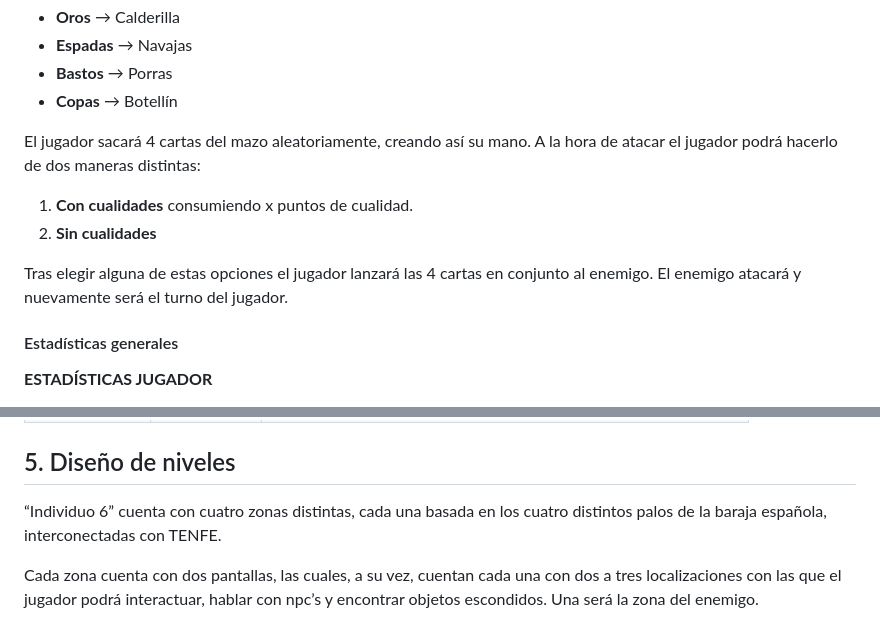
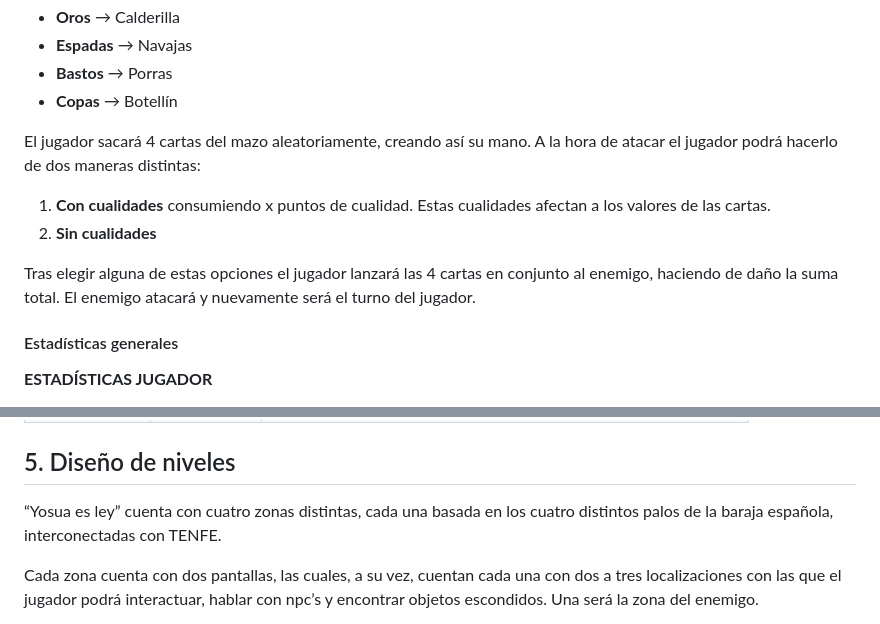
Before and after one commit to ThatCreep2089/XhurroGames, a Markdown page: XhurroGamesGDD.md, 2 parts joined by grey strips. Drawn GitHub-style.

```diff
--- a/XhurroGamesGDD.md
+++ b/XhurroGamesGDD.md
@@ -75,10 +75,10 @@ El ataque estará representado con cartas. El jugador contará con un mazo estab
 - **Copas** → Botellín
 
 El jugador sacará 4 cartas del mazo aleatoriamente, creando así su mano. A la hora de atacar el jugador podrá hacerlo de dos maneras distintas:
-1. **Con cualidades** consumiendo x puntos de cualidad.
+1. **Con cualidades** consumiendo x puntos de cualidad. Estas cualidades afectan a los valores de las cartas.
 2. **Sin cualidades**
 
-Tras elegir alguna de estas opciones el jugador lanzará las 4 cartas en conjunto al enemigo. El enemigo atacará y nuevamente será el turno del jugador.
+Tras elegir alguna de estas opciones el jugador lanzará las 4 cartas en conjunto al enemigo, haciendo de daño la suma total. El enemigo atacará y nuevamente será el turno del jugador.
 
 #### Estadísticas generales
 
@@ -113,7 +113,7 @@ Tras elegir alguna de estas opciones el jugador lanzará las 4 cartas en conjunt
 
 ## 5. Diseño de niveles
 
-“Individuo 6” cuenta con cuatro zonas distintas, cada una basada en los cuatro distintos palos de la baraja española, interconectadas con TENFE.
+“Yosua es ley” cuenta con cuatro zonas distintas, cada una basada en los cuatro distintos palos de la baraja española, interconectadas con TENFE.
 
 Cada zona cuenta con dos pantallas, las cuales, a su vez, cuentan cada una con dos a tres localizaciones con las que el jugador podrá interactuar, hablar con npc’s y encontrar objetos escondidos. Una será la zona del enemigo.
 
```
